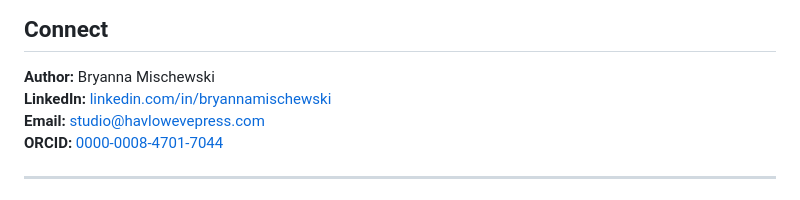
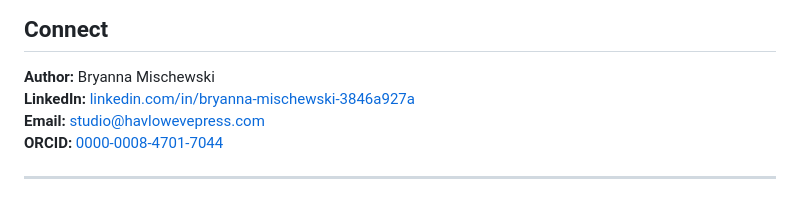
Before and after one commit to havlow-code/EPISTEMIC-INSIGHTS, a Markdown page: README.md, the part around the change. Rendered like a GitHub page.

Commit message:
Update LinkedIn link and fix formatting in README

```diff
--- a/README.md
+++ b/README.md
@@ -63,7 +63,7 @@ The work draws on sociology of knowledge, science and technology studies, and in
 ## Connect
 
 **Author:** Bryanna Mischewski
-**LinkedIn:** [linkedin.com/in/bryannamischewski](https://linkedin.com/in/bryannamischewski)
+**LinkedIn:** [linkedin.com/in/bryanna-mischewski-3846a927a](https://www.linkedin.com/in/bryanna-mischewski-3846a927a/)
 **Email:** studio@havlowevepress.com
 **ORCID:** [0000-0008-4701-7044](https://orcid.org/0000-0008-4701-7044)
 
```
